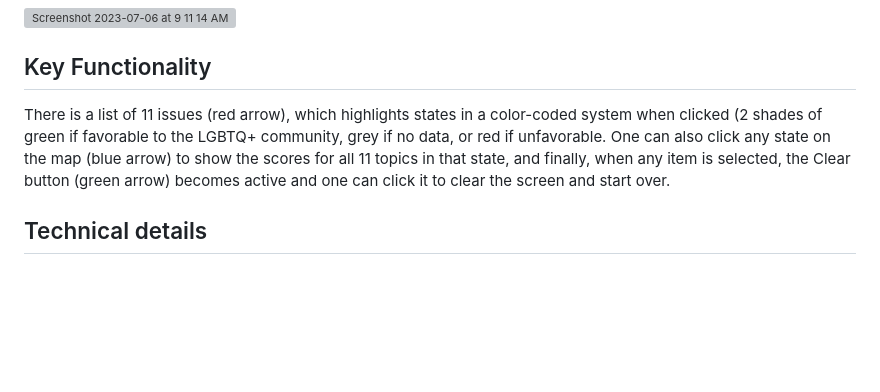
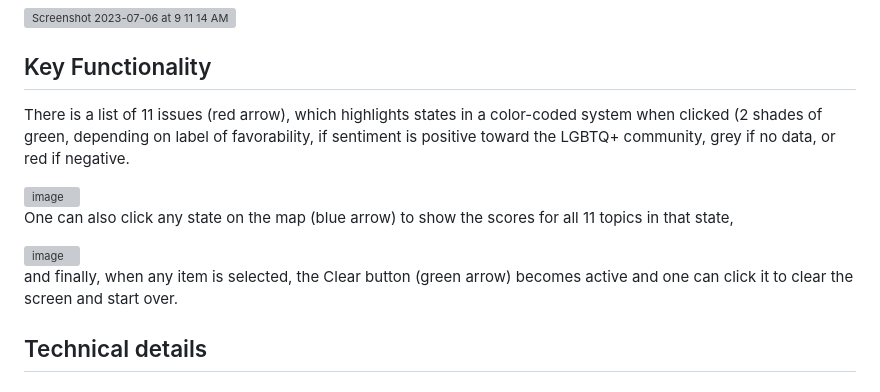
Before and after one commit to jprandazzo/LGBTQ-Rights-at-a-Glance, a Markdown page: README.md, the part around the change. Drawn GitHub-style; blank space fills up the shorter version; grey boxes are pictures that could not be loaded.

Commit message:
Update README.md
update readme

```diff
--- a/README.md
+++ b/README.md
@@ -9,8 +9,16 @@ The functionality is straightforward and the data (coming from the Human Rights
 ## Key Functionality
 
 There is a list of 11 issues (red arrow), which highlights states in a color-coded system when clicked
-(2 shades of green if favorable to the LGBTQ+ community, grey if no data, or red if unfavorable.
-One can also click any state on the map (blue arrow) to show the scores for all 11 topics in that state, and finally, when any item is selected, the Clear button (green arrow) becomes
+(2 shades of green, depending on label of favorability, if sentiment is positive toward the LGBTQ+ community, grey if no data, or red if negative.
+
+<img width="1612" alt="image" src="https://github.com/jprandazzo/LGBTQ-Rights-at-a-Glance/assets/131551196/e1a23932-6035-4fa3-85bc-14921a978fc7">
+
+One can also click any state on the map (blue arrow) to show the scores for all 11 topics in that state,
+
+<img width="1654" alt="image" src="https://github.com/jprandazzo/LGBTQ-Rights-at-a-Glance/assets/131551196/3f455337-91d7-4bf7-971f-3a8df2d3300d">
+
+
+and finally, when any item is selected, the Clear button (green arrow) becomes
 active and one can click it to clear the screen and start over.
 
 
```
